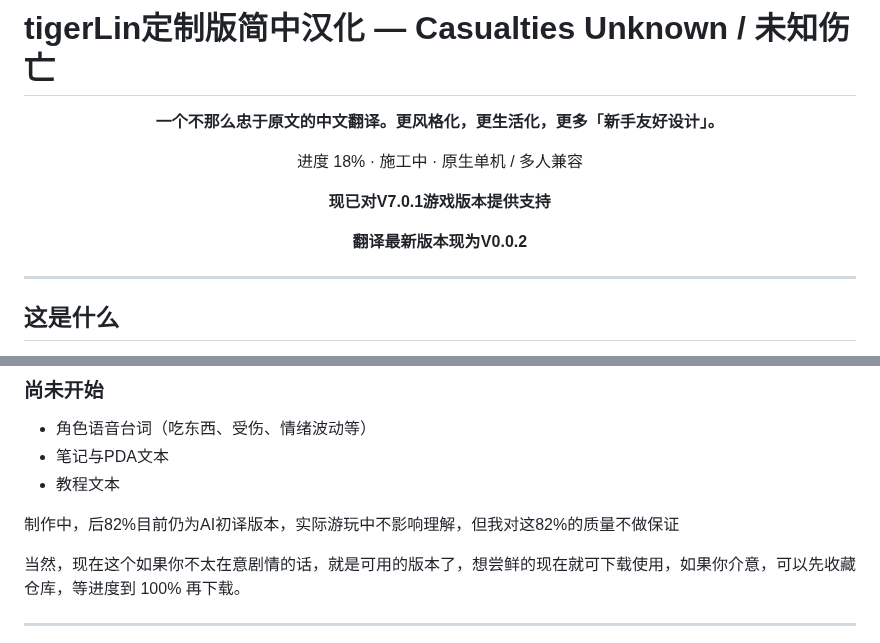
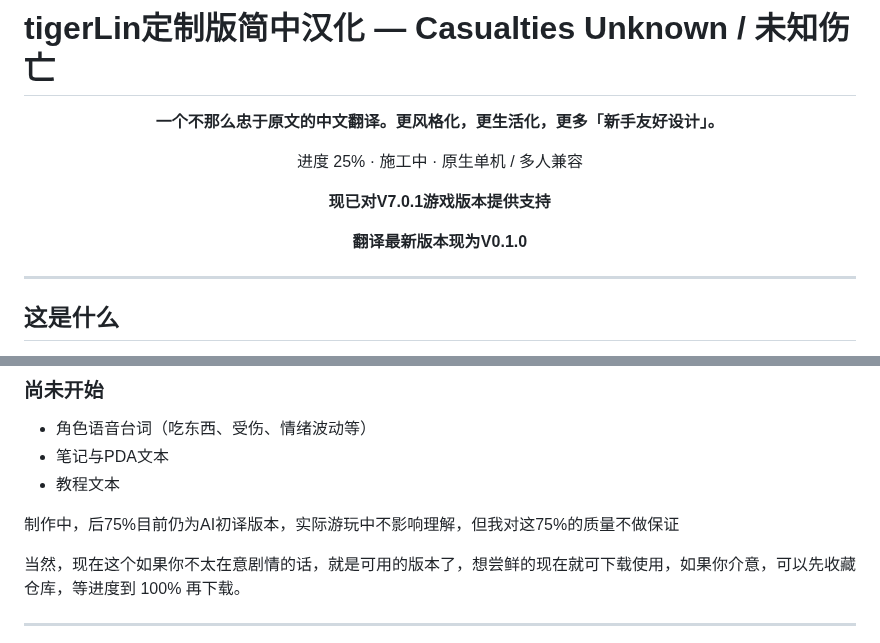
Before and after one commit to tigerLin0127/Casualties-Unknown-tigerLin_Custom_Trans, a Markdown page: README.md, 2 parts joined by grey strips. Rendered like a GitHub page.

```diff
--- a/README.md
+++ b/README.md
@@ -12,11 +12,11 @@
 
 **一个不那么忠于原文的中文翻译。更风格化，更生活化，更多「新手友好设计」。**
 
-进度 18% · 施工中 · 原生单机 / 多人兼容
+进度 25% · 施工中 · 原生单机 / 多人兼容
 
 **现已对V7.0.1游戏版本提供支持**
 
-**翻译最新版本现为V0.0.2**
+**翻译最新版本现为V0.1.0**
 
 </div>
 
@@ -160,7 +160,7 @@
 - 教程文本
 
 
-制作中，后82%目前仍为AI初译版本，实际游玩中不影响理解，但我对这82%的质量不做保证
+制作中，后75%目前仍为AI初译版本，实际游玩中不影响理解，但我对这75%的质量不做保证
 
 当然，现在这个如果你不太在意剧情的话，就是可用的版本了，想尝鲜的现在就可下载使用，如果你介意，可以先收藏仓库，等进度到 100% 再下载。
 
```
